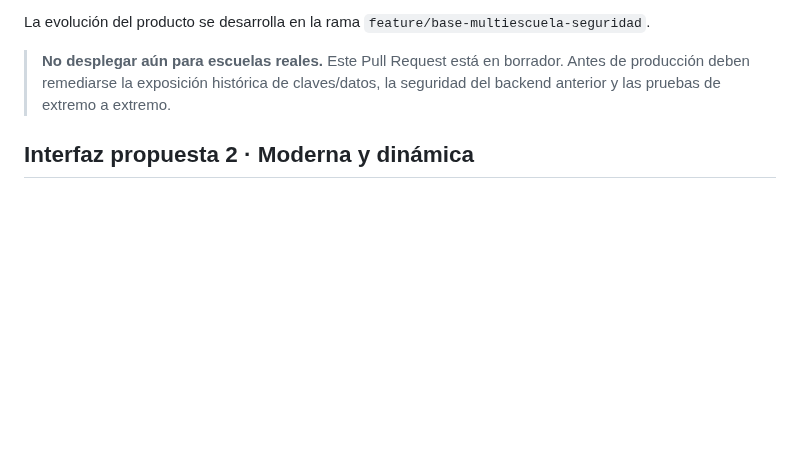
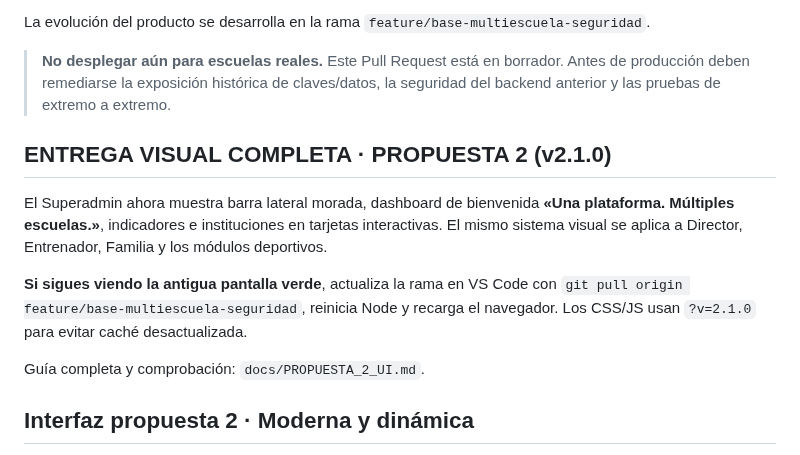
Before and after one commit to Danielreyes95/Proyecto_de_Titulo, a Markdown page: README.md, the part around the change. Rendered like a GitHub page; blank space fills up the shorter version.

Commit message:
docs: destacar entrega completa propuesta 2 en README

```diff
--- a/README.md
+++ b/README.md
@@ -11,6 +11,19 @@ La evolución del producto se desarrolla en la rama
 > **No desplegar aún para escuelas reales.** Este Pull Request está en borrador.
 > Antes de producción deben remediarse la exposición histórica de claves/datos,
 > la seguridad del backend anterior y las pruebas de extremo a extremo.
+
+## ENTREGA VISUAL COMPLETA · PROPUESTA 2 (v2.1.0)
+
+El Superadmin ahora muestra barra lateral morada, dashboard de bienvenida
+**«Una plataforma. Múltiples escuelas.»**, indicadores e instituciones en tarjetas
+interactivas. El mismo sistema visual se aplica a Director, Entrenador, Familia
+y los módulos deportivos.
+
+**Si sigues viendo la antigua pantalla verde**, actualiza la rama en VS Code
+con `git pull origin feature/base-multiescuela-seguridad`, reinicia Node y
+recarga el navegador. Los CSS/JS usan `?v=2.1.0` para evitar caché desactualizada.
+
+Guía completa y comprobación: `docs/PROPUESTA_2_UI.md`.
 
 ## Interfaz propuesta 2 · Moderna y dinámica
 
```
